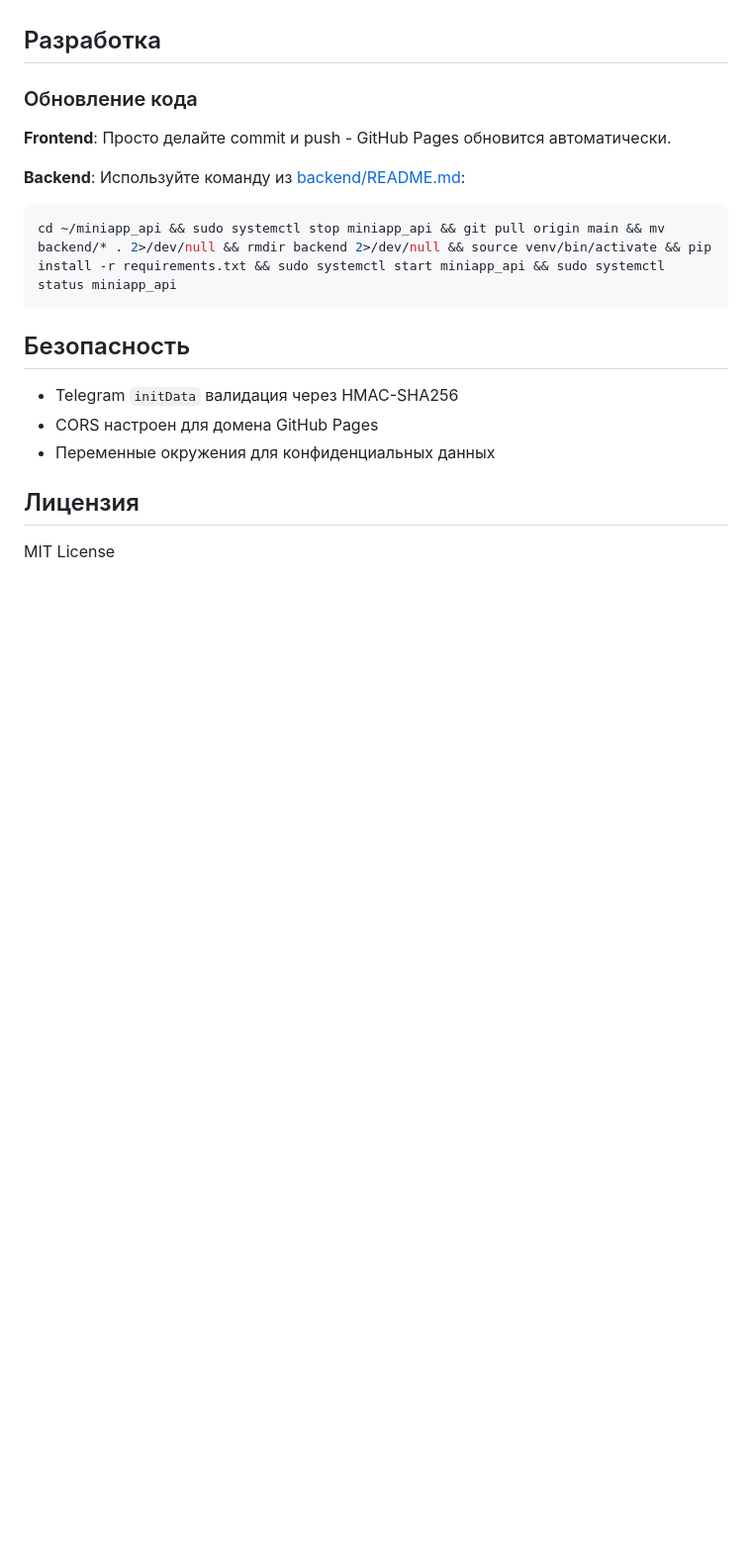
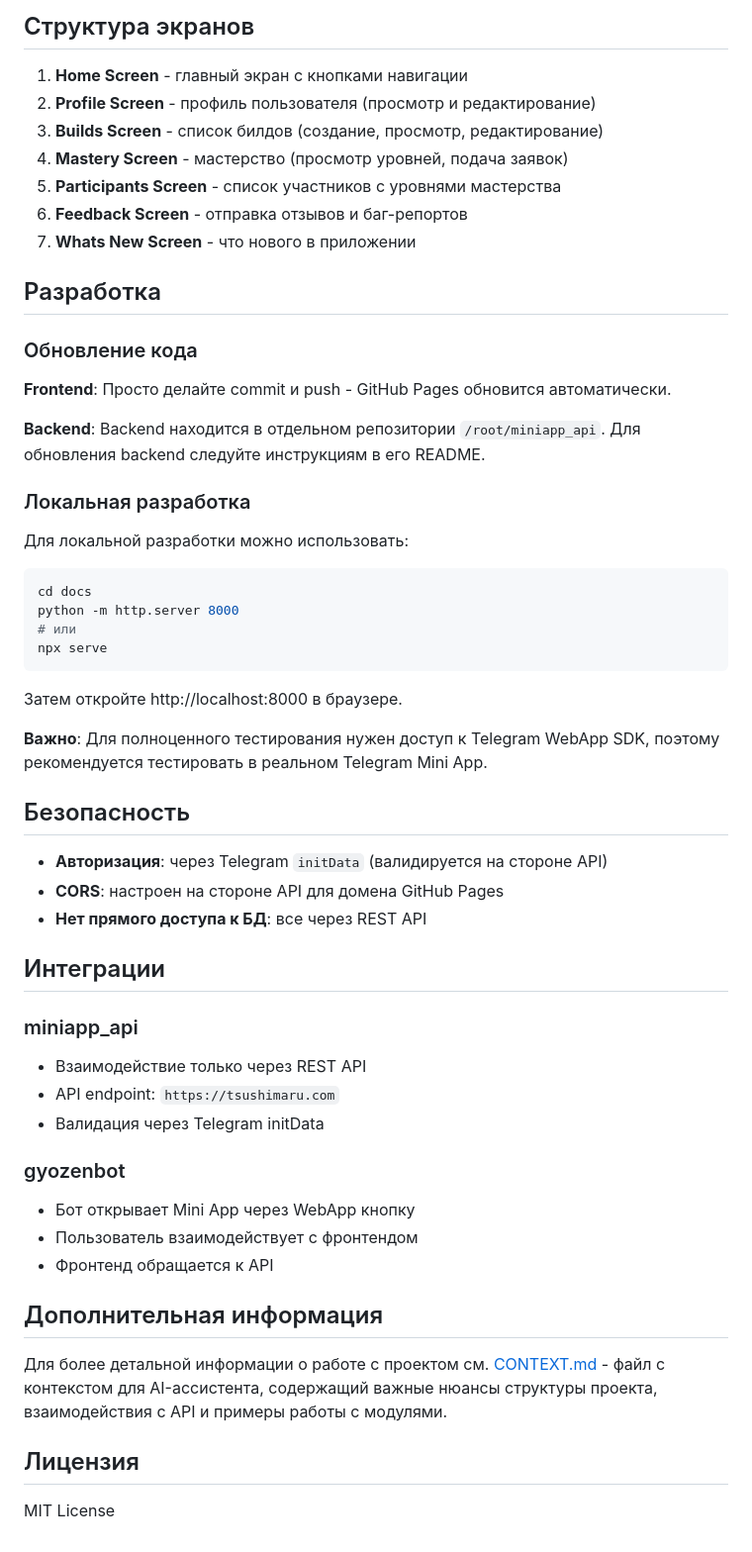
Before and after one commit to swiezdo/tsushimaru_app, a Markdown page: README.md, the part around one of its changes. Shown at 99% size. Drawn GitHub-style; blank space fills up the shorter version.

````diff
--- a/README.md
+++ b/README.md
@@ -68,3 +138,12 @@ tsushimaru_app/
+## Структура экранов
+
+1. **Home Screen** - главный экран с кнопками навигации
+2. **Profile Screen** - профиль пользователя (просмотр и редактирование)
+3. **Builds Screen** - список билдов (создание, просмотр, редактирование)
+4. **Mastery Screen** - мастерство (просмотр уровней, подача заявок)
+5. **Participants Screen** - список участников с уровнями мастерства
+6. **Feedback Screen** - отправка отзывов и баг-репортов
+7. **Whats New Screen** - что нового в приложении
 
 ## Разработка
 
@@ -72,16 +151,45 @@ tsushimaru_app/
 
 **Frontend**: Просто делайте commit и push - GitHub Pages обновится автоматически.
 
-**Backend**: Используйте команду из [backend/README.md](backend/README.md):
+**Backend**: Backend находится в отдельном репозитории `/root/miniapp_api`. Для обновления backend следуйте инструкциям в его README.
+
+### Локальная разработка
+
+Для локальной разработки можно использовать:
 ```bash
-cd ~/miniapp_api && sudo systemctl stop miniapp_api && git pull origin main && mv backend/* . 2>/dev/null && rmdir backend 2>/dev/null && source venv/bin/activate && pip install -r requirements.txt && sudo systemctl start miniapp_api && sudo systemctl status miniapp_api
+cd docs
+python -m http.server 8000
+# или
+npx serve
 ```
+
+Затем откройте http://localhost:8000 в браузере.
+
+**Важно**: Для полноценного тестирования нужен доступ к Telegram WebApp SDK, поэтому рекомендуется тестировать в реальном Telegram Mini App.
 
 ## Безопасность
 
-- Telegram `initData` валидация через HMAC-SHA256
-- CORS настроен для домена GitHub Pages
-- Переменные окружения для конфиденциальных данных
+- **Авторизация**: через Telegram `initData` (валидируется на стороне API)
+- **CORS**: настроен на стороне API для домена GitHub Pages
+- **Нет прямого доступа к БД**: все через REST API
+
+## Интеграции
+
+### miniapp_api
+
+- Взаимодействие только через REST API
+- API endpoint: `https://tsushimaru.com`
+- Валидация через Telegram initData
+
+### gyozenbot
+
+- Бот открывает Mini App через WebApp кнопку
+- Пользователь взаимодействует с фронтендом
+- Фронтенд обращается к API
+
+## Дополнительная информация
+
+Для более детальной информации о работе с проектом см. [CONTEXT.md](CONTEXT.md) - файл с контекстом для AI-ассистента, содержащий важные нюансы структуры проекта, взаимодействия с API и примеры работы с модулями.
 
 ## Лицензия
 
````
Also changed, not shown: other parts of README.md (+108 -38 lines), CONTEXT.md (added, +229 -0 lines).
